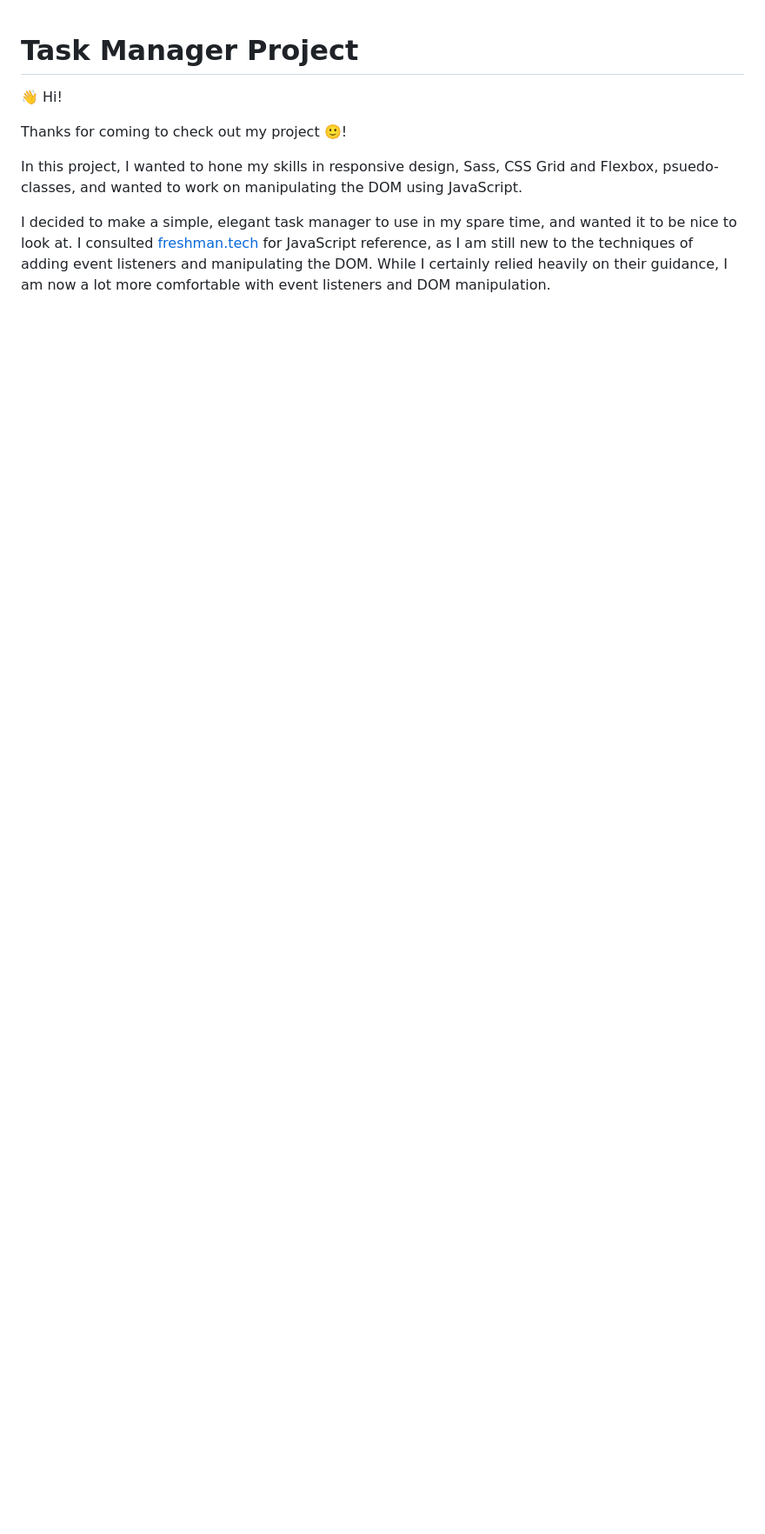
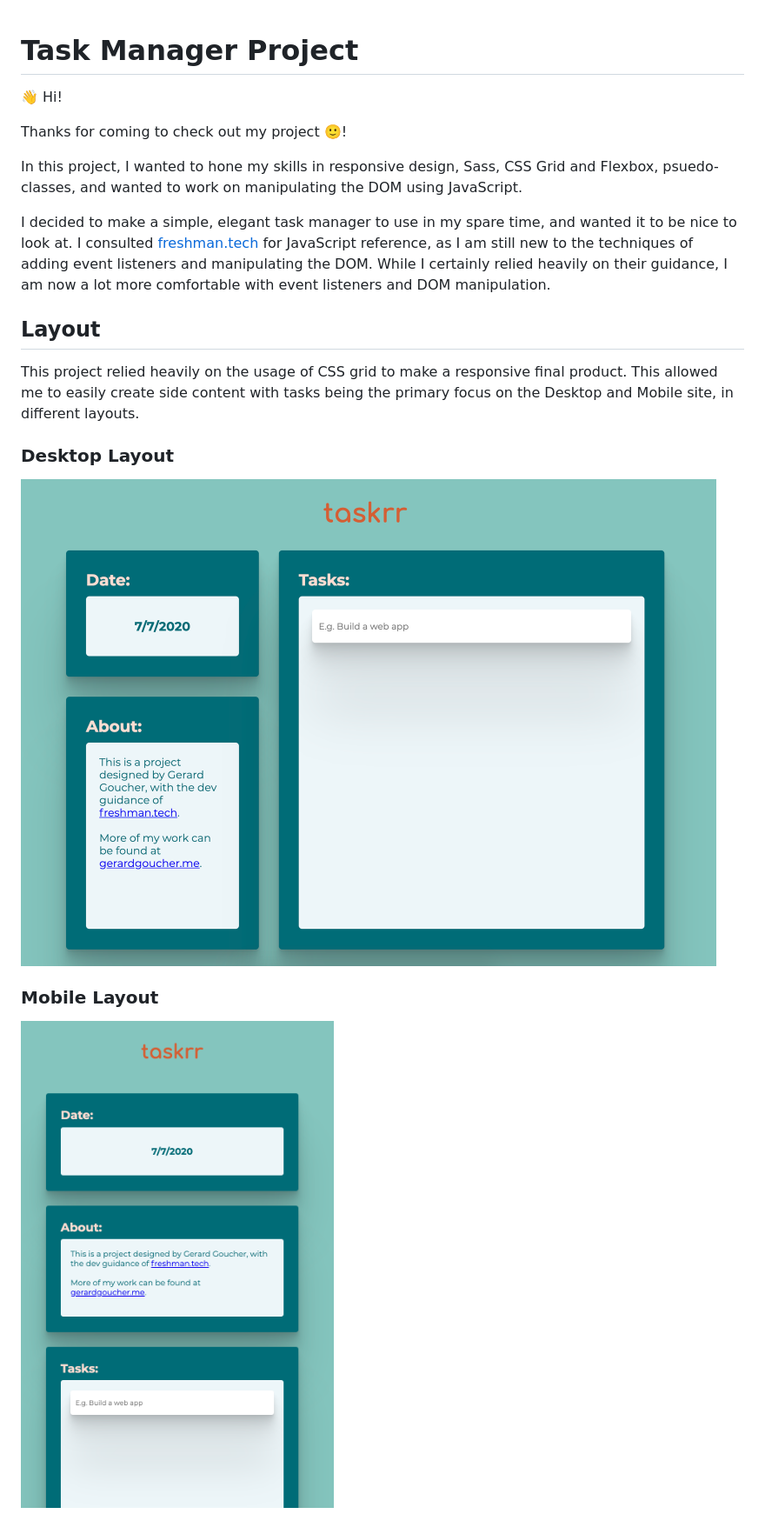
Before and after one commit to ggoucher/task-manager, a Markdown page: README.md, the part around the change. Shown: that part at 87% size. Rendered like a GitHub page; pictures changed too: rm_imgs/dlayout.png (added), rm_imgs/mlayout.png (added); blank space fills up the shorter version.

```diff
--- a/README.md
+++ b/README.md
@@ -7,3 +7,16 @@ Thanks for coming to check out my project 🙂!
 In this project, I wanted to hone my skills in responsive design, Sass, CSS Grid and Flexbox, psuedo-classes, and wanted to work on manipulating the DOM using JavaScript.
 
 I decided to make a simple, elegant task manager to use in my spare time, and wanted it to be nice to look at. I consulted [freshman.tech](https://freshman.tech/todo-list/) for JavaScript reference, as I am still new to the techniques of adding event listeners and manipulating the DOM. While I certainly relied heavily on their guidance, I am now a lot more comfortable with event listeners and DOM manipulation.
+
+
+## Layout
+
+This project relied heavily on the usage of CSS grid to make a responsive final product. This allowed me to easily create side content with tasks being the primary focus on the Desktop and Mobile site, in different layouts.
+
+
+### Desktop Layout
+
+![Image illustrating desktop layout](rm_imgs/dlayout.png)
+
+### Mobile Layout
+![Image illustrating desktop layout](/rm_imgs/mlayout.png)
```
Also changed, not shown: 1 other file.
